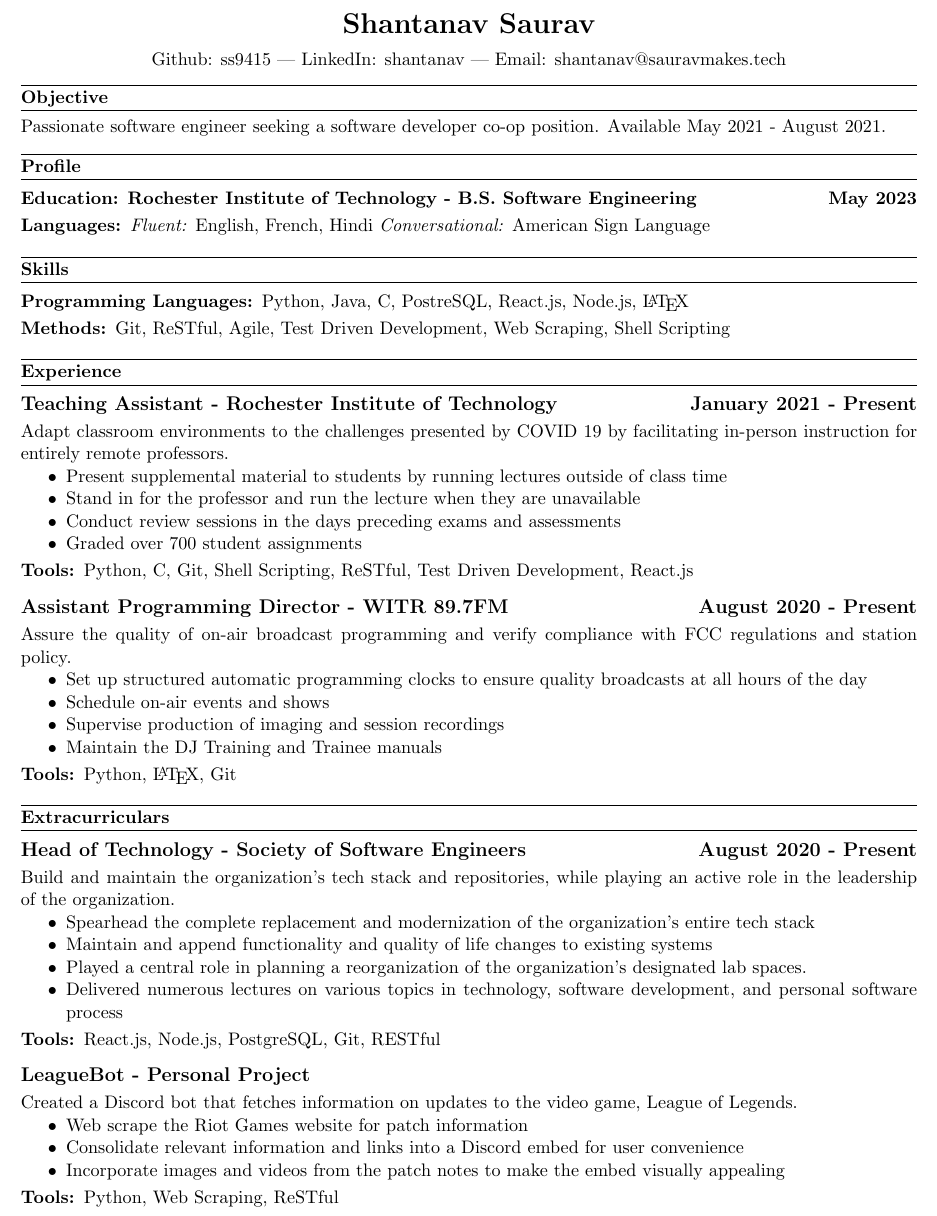
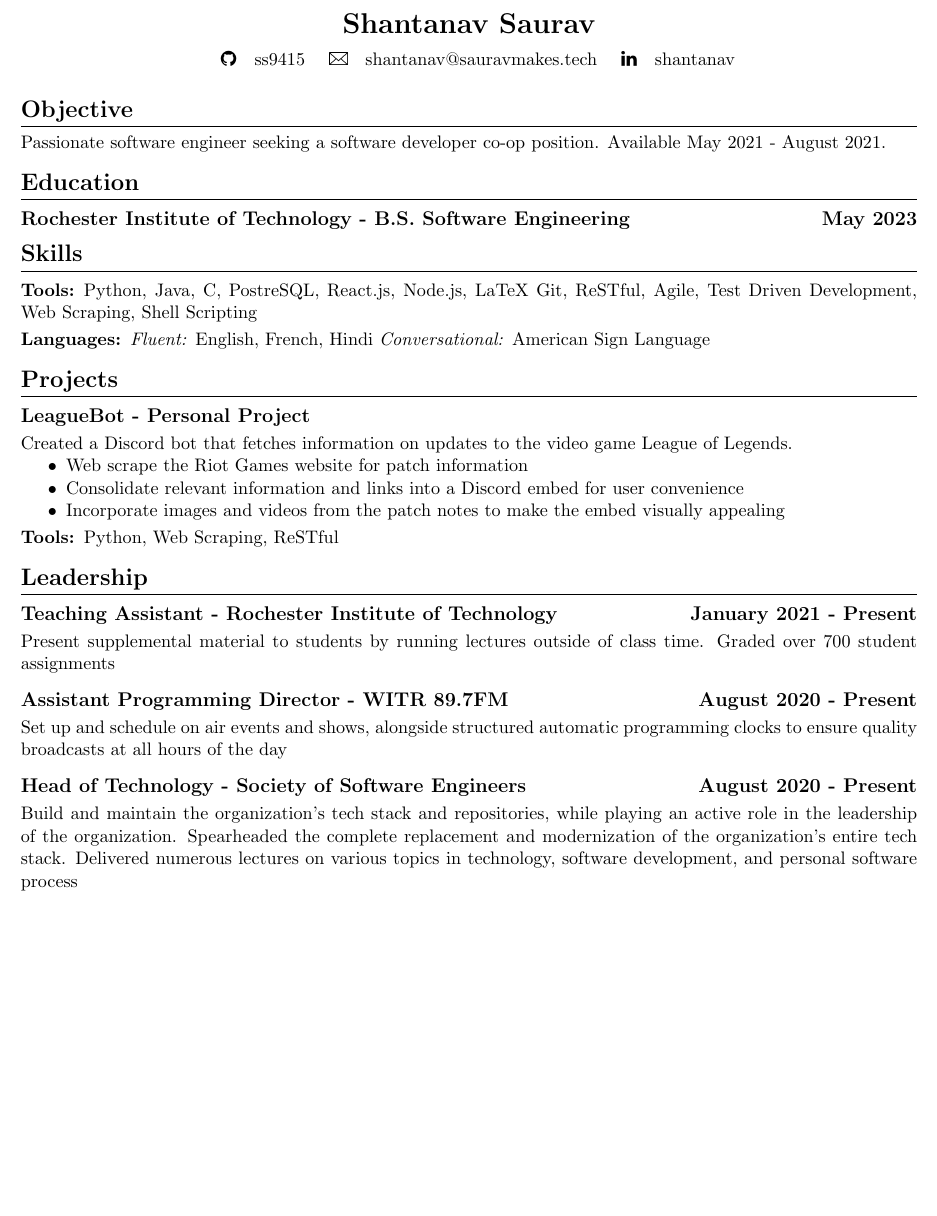
Before and after one commit to shantanav/resume, a LaTeX CV (resume.tex): part of the page, cut so that both start at the same text, the shorter picture padded with empty space. Compiled offline with pdfLaTeX.

Commit message:
Made major changes according to feedback

```diff
--- a/resume.tex
+++ b/resume.tex
@@ -3,15 +3,17 @@
     \usepackage{titling}
     \usepackage{enumitem}
     \usepackage[margin=0.5in]{geometry}
+    \usepackage{fontawesome}
+    \usepackage[misc]{ifsym}
 
 \setlength{\parindent}{0pt}
 
 \titleformat{\section}
-    {\bfseries\titlerule\vspace{0.1em}}{}{0em}{}
+    {\Large\bfseries\vspace{0.1em}}{}{0em}{}
     [\titlerule]
 
 \titlespacing{\section}
-    {0em}{1em}{0.5em}
+    {0em}{0.5em}{0.5em}
 
 \titleformat{\subsection}
     {\bfseries\large}{}{0em}{}
@@ -31,7 +33,10 @@
 
         \vspace{.5em}
 
-        Github: ss9415 --- LinkedIn: shantanav --- Email: shantanav@sauravmakes.tech
+        \quad
+        \faGithub \quad ss9415 \quad
+        \Letter \quad  shantanav@sauravmakes.tech \quad
+        \faLinkedin \quad shantanav \quad
     \end{center}
     \thispagestyle{empty}
 }
@@ -45,66 +50,20 @@
     \section{Objective}
         Passionate software engineer seeking a software developer co-op position.
         Available May 2021 - August 2021.
+    \section{Education}
+        \subsection{Rochester Institute of Technology - B.S. Software Engineering \hfill May 2023}
 
-    \section{Profile}
-        \subsubsection{Education}
-            \textbf{Rochester Institute of Technology - B.S. Software Engineering \hfill May 2023}
+    \section{Skills}
+        \subsubsection{Tools}
+            Python, Java, C, PostreSQL, React.js, Node.js, LaTeX Git, ReSTful, Agile,
+            Test Driven Development, Web Scraping, Shell Scripting
         \subsubsection{Languages}
             \emph{Fluent:} English, French, Hindi
             \emph{Conversational:} American Sign Language
 
-    \section{Skills}
-        \subsubsection{Programming Languages}
-            Python, Java, C, PostreSQL, React.js, Node.js, \LaTeX
-        \subsubsection{Methods}
-            Git, ReSTful, Agile, Test Driven Development, Web Scraping, Shell Scripting
-
-    \section{Experience}
-        \subsection{Teaching Assistant - Rochester Institute of Technology \hfill January 2021 - Present}
-            Adapt classroom environments to the challenges presented by COVID 19 by facilitating in-person
-            instruction for entirely remote professors.
-            \begin{itemize}[nosep]
-                \item Present supplemental material to students by running lectures outside of
-                        class time
-                \item Stand in for the professor and run the lecture when they are unavailable
-                \item Conduct review sessions in the days preceding exams and assessments
-                \item Graded over 700 student assignments
-            \end{itemize}
-            \subsubsection{Tools}
-                Python, C, Git, Shell Scripting, ReSTful, Test Driven Development, React.js
-            \vspace{.5em}
-        \subsection{Assistant Programming Director - WITR 89.7FM \hfill August 2020 - Present}
-            Assure the quality of on-air broadcast programming and verify compliance with FCC
-            regulations and station policy.
-            \begin{itemize}[nosep]
-                \item Set up structured automatic programming clocks to ensure quality broadcasts
-                        at all hours of the day
-                \item Schedule on-air events and shows
-                \item Supervise production of imaging and session recordings
-                \item Maintain the DJ Training and Trainee manuals
-            \end{itemize}
-            \subsubsection{Tools}
-                Python, \LaTeX, Git
-
-    \section{Extracurriculars}
-        \subsection{Head of Technology - Society of Software Engineers \hfill August 2020 - Present}
-            Build and maintain the organization's tech stack and repositories, while playing an active role in
-            the leadership of the organization.
-            \begin{itemize}[nosep]
-                \item Spearhead the complete replacement and modernization of the organization's
-                        entire tech stack
-                \item Maintain and append functionality and quality of life changes to existing systems
-                \item Played a central role in planning a reorganization of the organization's designated lab
-                        spaces.
-                \item Delivered numerous lectures on various topics in technology, software development,
-                        and personal software process
-            \end{itemize}
-            \subsubsection{Tools}
-                React.js, Node.js, PostgreSQL, Git, RESTful
-            \vspace{.5em}
-
+    \section{Projects}
         \subsection{LeagueBot - Personal Project}
-            Created a Discord bot that fetches information on updates to the video game, League
+            Created a Discord bot that fetches information on updates to the video game League
             of Legends.
             \begin{itemize}[nosep]
                 \item Web scrape the Riot Games website for patch information
@@ -114,4 +73,22 @@
             \subsubsection{Tools}
                 Python, Web Scraping, ReSTful
 
+    \section{Leadership}
+        \subsection{Teaching Assistant - Rochester Institute of Technology \hfill January 2021 - Present}
+        Present supplemental material to students by running lectures outside of class time.
+        Graded over 700 student assignments
+        \vspace{.5em}
+
+        \subsection{Assistant Programming Director - WITR 89.7FM \hfill August 2020 - Present}
+        Set up and schedule on air events and shows, alongside structured automatic programming clocks to
+        ensure quality broadcasts at all hours of the day
+        \vspace{.5em}
+
+        \subsection{Head of Technology - Society of Software Engineers \hfill August 2020 - Present}
+        Build and maintain the organization's tech stack and repositories, while playing an active role
+        in the leadership of the organization. Spearheaded the complete replacement and modernization of
+        the organization's entire tech stack.
+        Delivered numerous lectures on various topics in technology, software development,
+        and personal software process
+
 \end{document}
```
